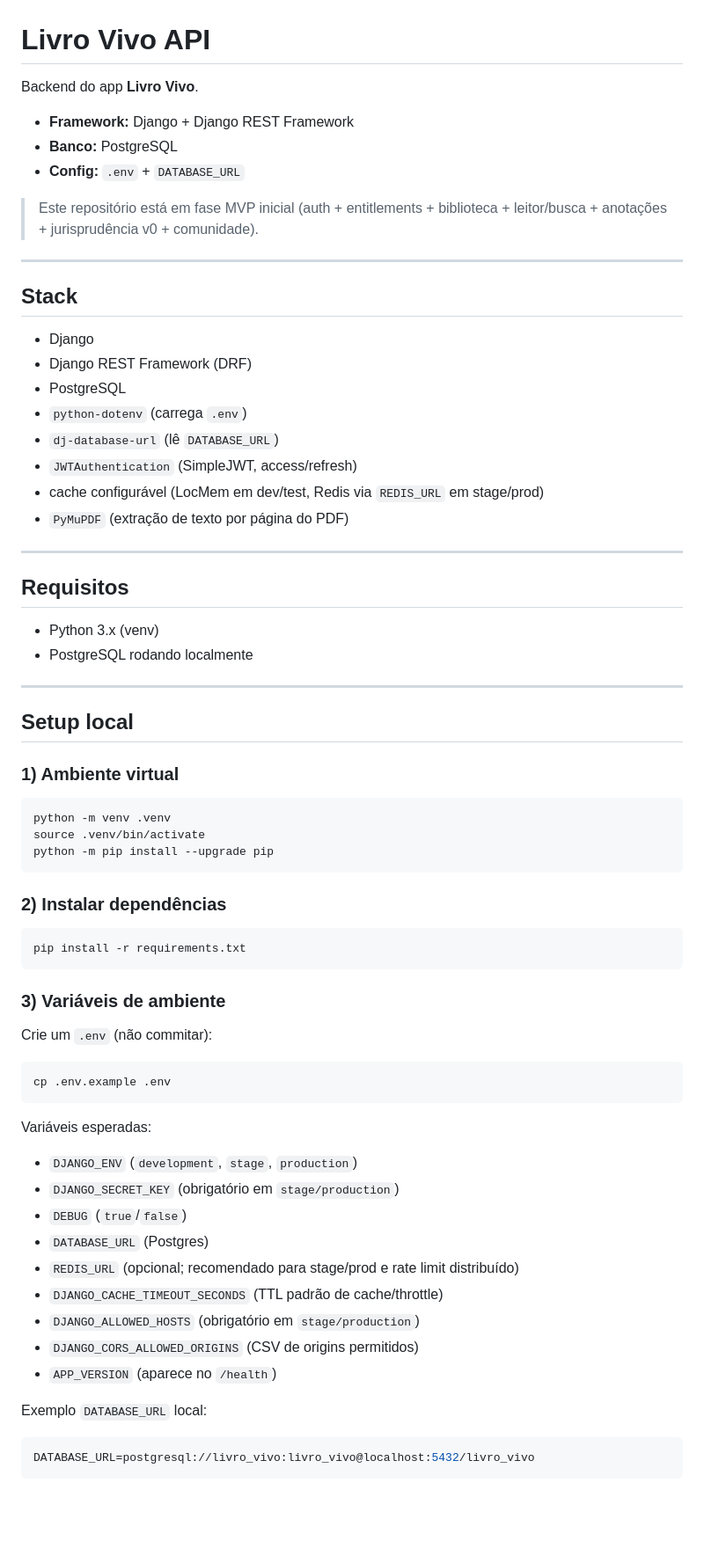
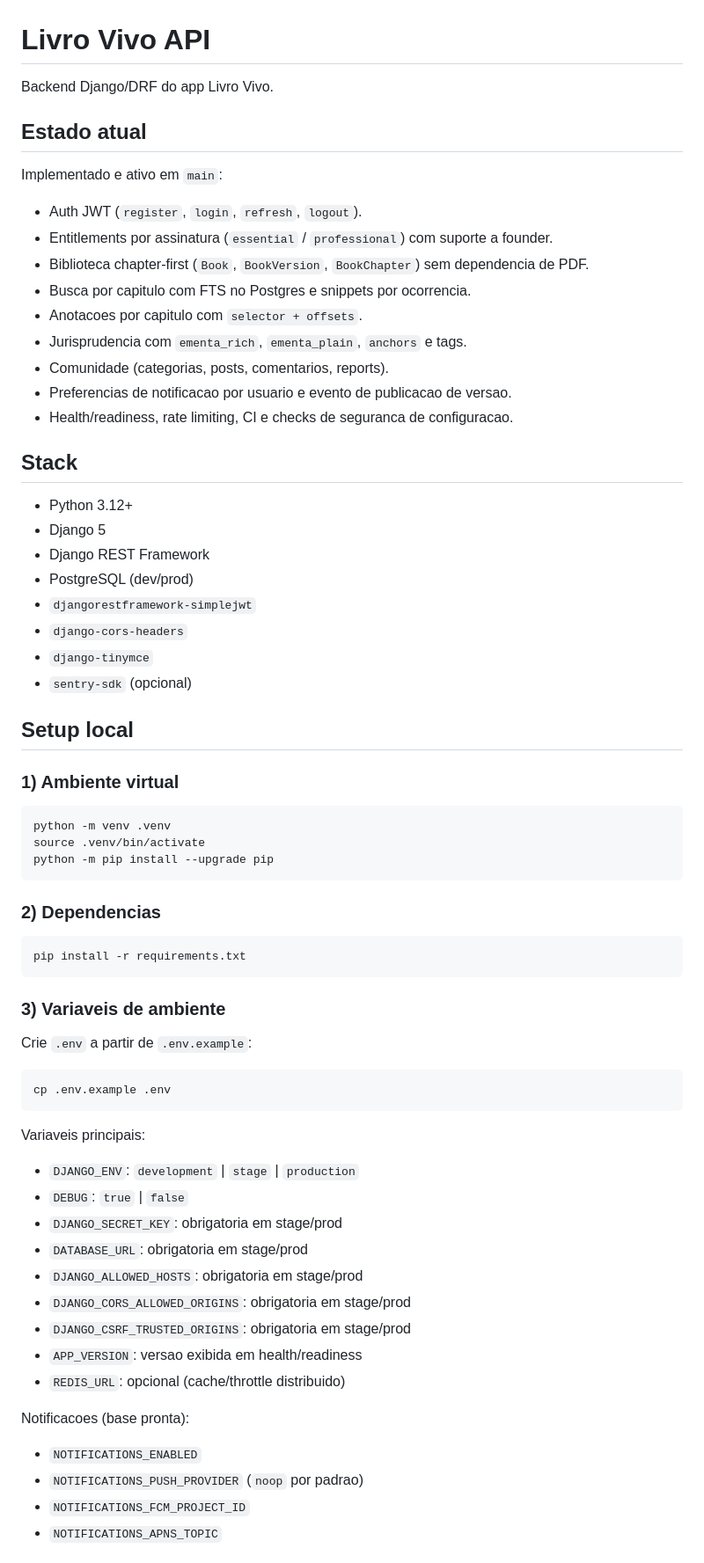
Before and after one commit to jampamatos/livro-vivo-api, a Markdown page: README.md, the part around one of its changes. Shown at 88% size. Rendered like a GitHub page; blank space fills up the shorter version.

`````diff
--- a/README.md
+++ b/README.md
@@ -1,34 +1,31 @@
 # Livro Vivo API
 
-Backend do app **Livro Vivo**.
+Backend Django/DRF do app Livro Vivo.
 
-- **Framework:** Django + Django REST Framework
-- **Banco:** PostgreSQL
-- **Config:** `.env` + `DATABASE_URL`
+## Estado atual
 
-> Este repositório está em fase MVP inicial (auth + entitlements + biblioteca + leitor/busca + anotações + jurisprudência v0 + comunidade).
+Implementado e ativo em `main`:
 
----
+- Auth JWT (`register`, `login`, `refresh`, `logout`).
+- Entitlements por assinatura (`essential` / `professional`) com suporte a founder.
+- Biblioteca chapter-first (`Book`, `BookVersion`, `BookChapter`) sem dependencia de PDF.
+- Busca por capitulo com FTS no Postgres e snippets por ocorrencia.
+- Anotacoes por capitulo com `selector + offsets`.
+- Jurisprudencia com `ementa_rich`, `ementa_plain`, `anchors` e tags.
+- Comunidade (categorias, posts, comentarios, reports).
+- Preferencias de notificacao por usuario e evento de publicacao de versao.
+- Health/readiness, rate limiting, CI e checks de seguranca de configuracao.
 
 ## Stack
 
-- Django
-- Django REST Framework (DRF)
-- PostgreSQL
-- `python-dotenv` (carrega `.env`)
-- `dj-database-url` (lê `DATABASE_URL`)
-- `JWTAuthentication` (SimpleJWT, access/refresh)
-- cache configurável (LocMem em dev/test, Redis via `REDIS_URL` em stage/prod)
-- `PyMuPDF` (extração de texto por página do PDF)
-
----
-
-## Requisitos
-
-- Python 3.x (venv)
-- PostgreSQL rodando localmente
-
----
+- Python 3.12+
+- Django 5
+- Django REST Framework
+- PostgreSQL (dev/prod)
+- `djangorestframework-simplejwt`
+- `django-cors-headers`
+- `django-tinymce`
+- `sentry-sdk` (opcional)
 
 ## Setup local
 
@@ -38,37 +35,38 @@ Backend do app **Livro Vivo**.
 python -m venv .venv
 source .venv/bin/activate
 python -m pip install --upgrade pip
-````
+```
 
-### 2) Instalar dependências
+### 2) Dependencias
 
 ```bash
 pip install -r requirements.txt
 ```
 
-### 3) Variáveis de ambiente
+### 3) Variaveis de ambiente
 
-Crie um `.env` (não commitar):
+Crie `.env` a partir de `.env.example`:
 
 ```bash
 cp .env.example .env
 ```
 
-Variáveis esperadas:
+Variaveis principais:
 
-- `DJANGO_ENV` (`development`, `stage`, `production`)
-- `DJANGO_SECRET_KEY` (obrigatório em `stage/production`)
-- `DEBUG` (`true`/`false`)
-- `DATABASE_URL` (Postgres)
-- `REDIS_URL` (opcional; recomendado para stage/prod e rate limit distribuído)
-- `DJANGO_CACHE_TIMEOUT_SECONDS` (TTL padrão de cache/throttle)
-- `DJANGO_ALLOWED_HOSTS` (obrigatório em `stage/production`)
-- `DJANGO_CORS_ALLOWED_ORIGINS` (CSV de origins permitidos)
-- `APP_VERSION` (aparece no `/health`)
+- `DJANGO_ENV`: `development` | `stage` | `production`
+- `DEBUG`: `true` | `false`
+- `DJANGO_SECRET_KEY`: obrigatoria em stage/prod
+- `DATABASE_URL`: obrigatoria em stage/prod
+- `DJANGO_ALLOWED_HOSTS`: obrigatoria em stage/prod
+- `DJANGO_CORS_ALLOWED_ORIGINS`: obrigatoria em stage/prod
+- `DJANGO_CSRF_TRUSTED_ORIGINS`: obrigatoria em stage/prod
+- `APP_VERSION`: versao exibida em health/readiness
+- `REDIS_URL`: opcional (cache/throttle distribuido)
 
-Exemplo `DATABASE_URL` local:
+Notificacoes (base pronta):
 
-```env
-DATABASE_URL=postgresql://livro_vivo:livro_vivo@localhost:5432/livro_vivo
-```
+- `NOTIFICATIONS_ENABLED`
+- `NOTIFICATIONS_PUSH_PROVIDER` (`noop` por padrao)
+- `NOTIFICATIONS_FCM_PROJECT_ID`
+- `NOTIFICATIONS_APNS_TOPIC`
 
`````
Also changed, not shown: other parts of README.md (+107 -274 lines).
